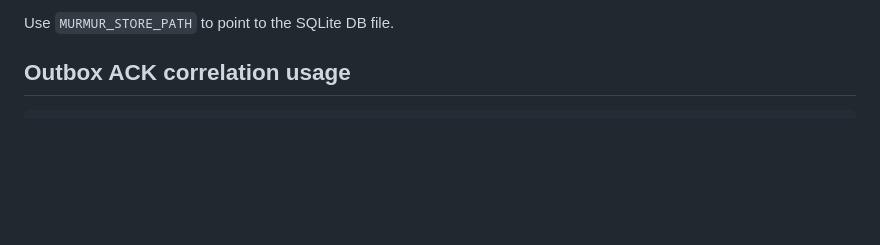
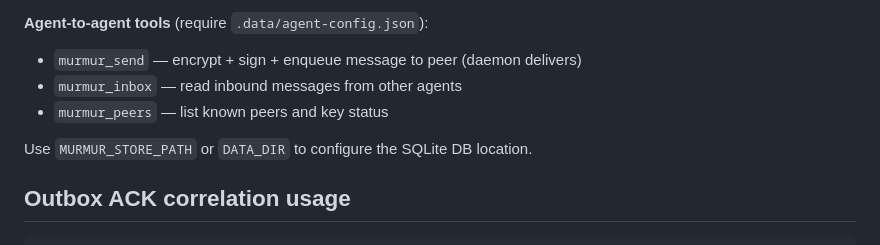
Before and after one commit to alexfrmn/mur-mur-v2, a Markdown page: README.md, the part around one of its changes. Drawn GitHub-style; blank space fills up the shorter version.

```diff
--- a/README.md
+++ b/README.md
@@ -104,5 +173,10 @@ The server speaks line-delimited JSON-RPC over stdio and supports `initialize`,
 
-Use `MURMUR_STORE_PATH` to point to the SQLite DB file.
+**Agent-to-agent tools** (require `.data/agent-config.json`):
+- `murmur_send` — encrypt + sign + enqueue message to peer (daemon delivers)
+- `murmur_inbox` — read inbound messages from other agents
+- `murmur_peers` — list known peers and key status
+
+Use `MURMUR_STORE_PATH` or `DATA_DIR` to configure the SQLite DB location.
 
 ## Outbox ACK correlation usage
 
```
Also changed, not shown: other parts of README.md (+74 -5 lines).
